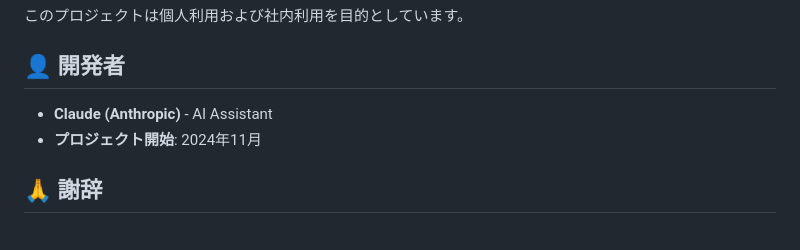
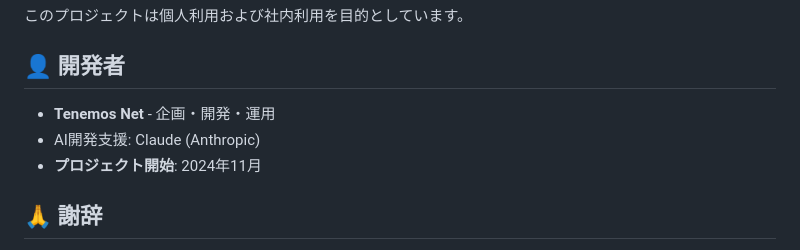
Before and after one commit to tenemosnet/color_yayo, a Markdown page: README.md, the part around the change. Rendered like a GitHub page.

Commit message:
docs: README開発者欄にTenemos Netを追記
Co-Authored-By: Claude Opus 4.6 <noreply@anthropic.com>

```diff
--- a/README.md
+++ b/README.md
@@ -358,7 +358,8 @@ export function calculateCODFee(paymentTotal) {
 
 ## 👤 開発者
 
-- **Claude (Anthropic)** - AI Assistant
+- **Tenemos Net** - 企画・開発・運用
+- AI開発支援: Claude (Anthropic)
 - **プロジェクト開始**: 2024年11月
 
 ## 🙏 謝辞
```
